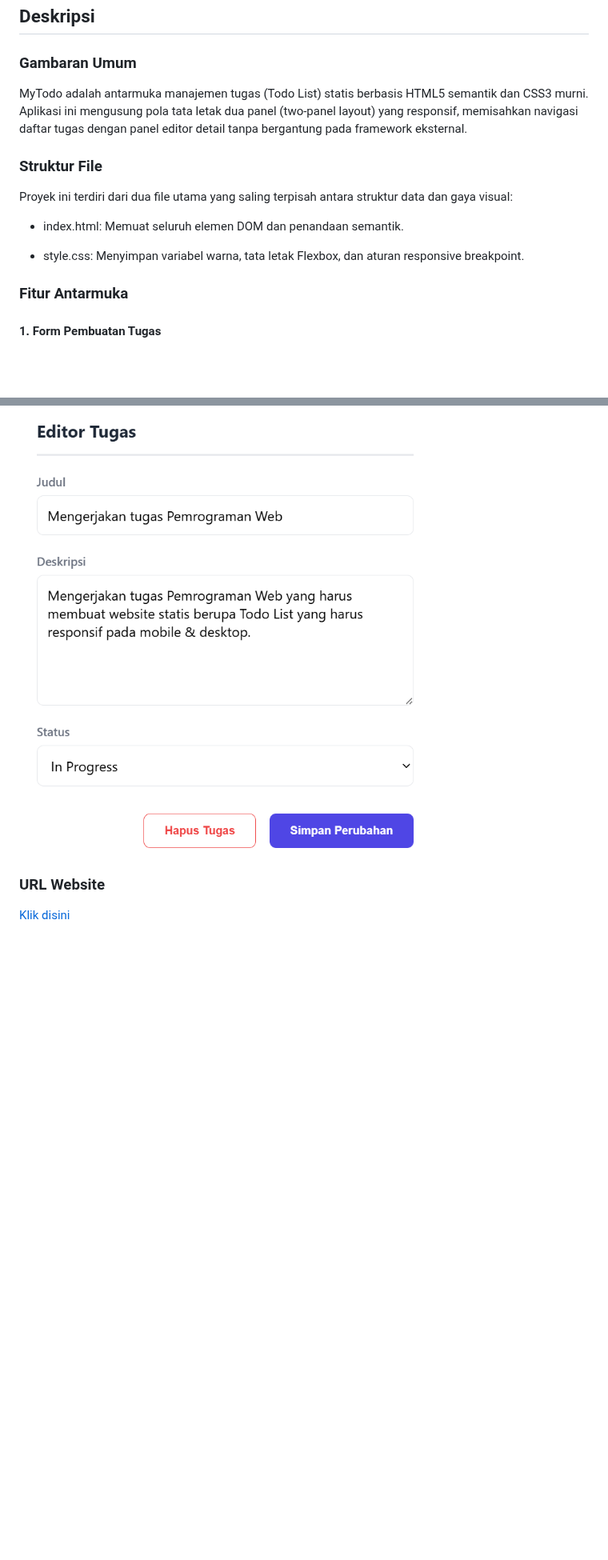
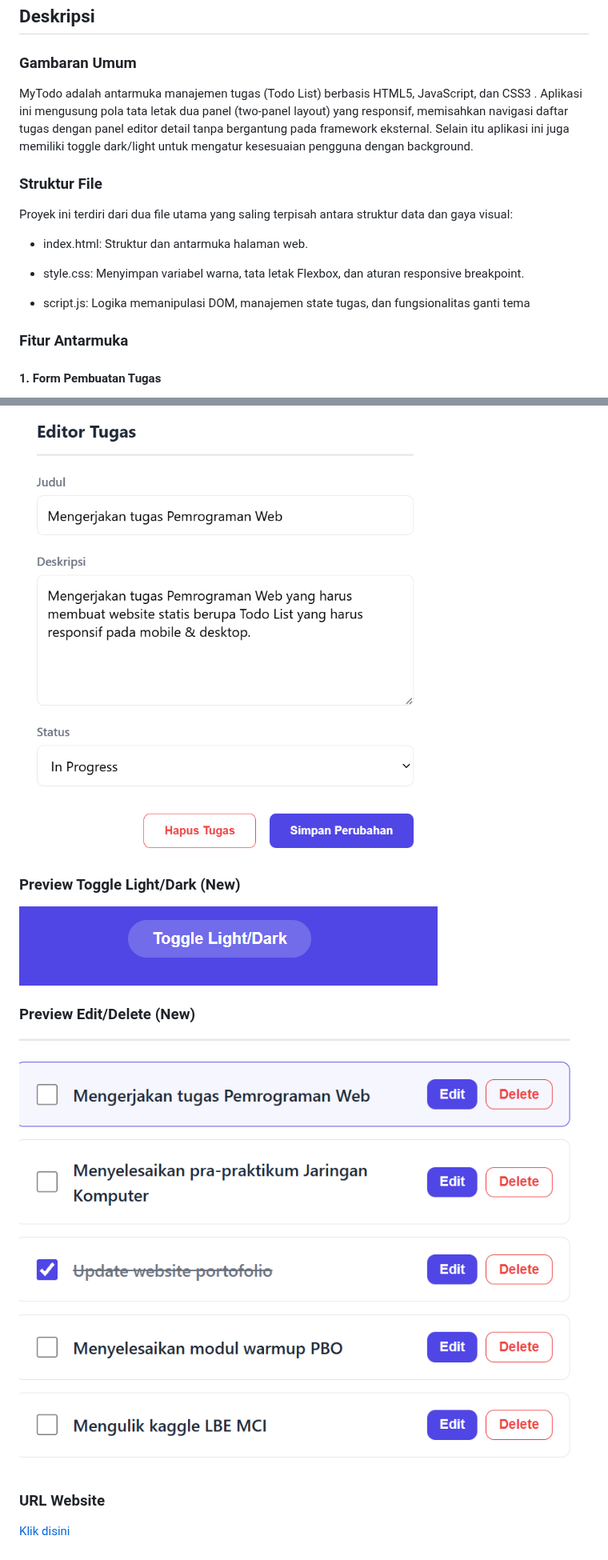
Before and after one commit to IF-Pemrograman-Web-A/5025251100_Todo-App, a Markdown page: README.md, 2 parts joined by grey strips. Shown at 80% size. GitHub-like rendering; pictures changed too: assets/editdeletebutton.png (added), assets/toggle_button.png (added); blank space fills up the shorter version.

Commit message:
Task 2 complete
Complete task 2 feat: script.js

```diff
--- a/README.md
+++ b/README.md
@@ -11,15 +11,17 @@ Static web for Todo list, 2nd task for Pemrograman Web class course
 
 ### Gambaran Umum
 
-MyTodo adalah antarmuka manajemen tugas (Todo List) statis berbasis HTML5 semantik dan CSS3 murni. Aplikasi ini mengusung pola tata letak dua panel (two-panel layout) yang responsif, memisahkan navigasi daftar tugas dengan panel editor detail tanpa bergantung pada framework eksternal.
+MyTodo adalah antarmuka manajemen tugas (Todo List) berbasis HTML5, JavaScript,  dan CSS3 . Aplikasi ini mengusung pola tata letak dua panel (two-panel layout) yang responsif, memisahkan navigasi daftar tugas dengan panel editor detail tanpa bergantung pada framework eksternal. Selain itu aplikasi ini juga memiliki toggle dark/light untuk mengatur kesesuaian pengguna dengan background.
 
 ### Struktur File
 
 Proyek ini terdiri dari dua file utama yang saling terpisah antara struktur data dan gaya visual:
 
-- index.html: Memuat seluruh elemen DOM dan penandaan semantik.
+- index.html: Struktur dan antarmuka halaman web.
 
 - style.css: Menyimpan variabel warna, tata letak Flexbox, dan aturan responsive breakpoint.
+
+- script.js: Logika memanipulasi DOM, manajemen state tugas, dan fungsionalitas ganti tema
 
 ### Fitur Antarmuka
 
@@ -44,5 +49,11 @@ Komponen form yang menjadi penyunting interaktif yang memuat field judul, area d
 ### Preview Fitur Editor
 ![editor](assets/editor.png)
 
+### Preview Toggle Light/Dark (New)
+![toggle](assets/toggle_button.png)
+
+### Preview Edit/Delete (New)
+![newbutton](assets/editdeletebutton.png)
+
 ### URL Website
 [Klik disini](https://if-pemrograman-web-a.github.io/5025251100_Todo-App/)
```
Also changed, not shown: other parts of README.md (+4 -1 lines), 3 other files.
